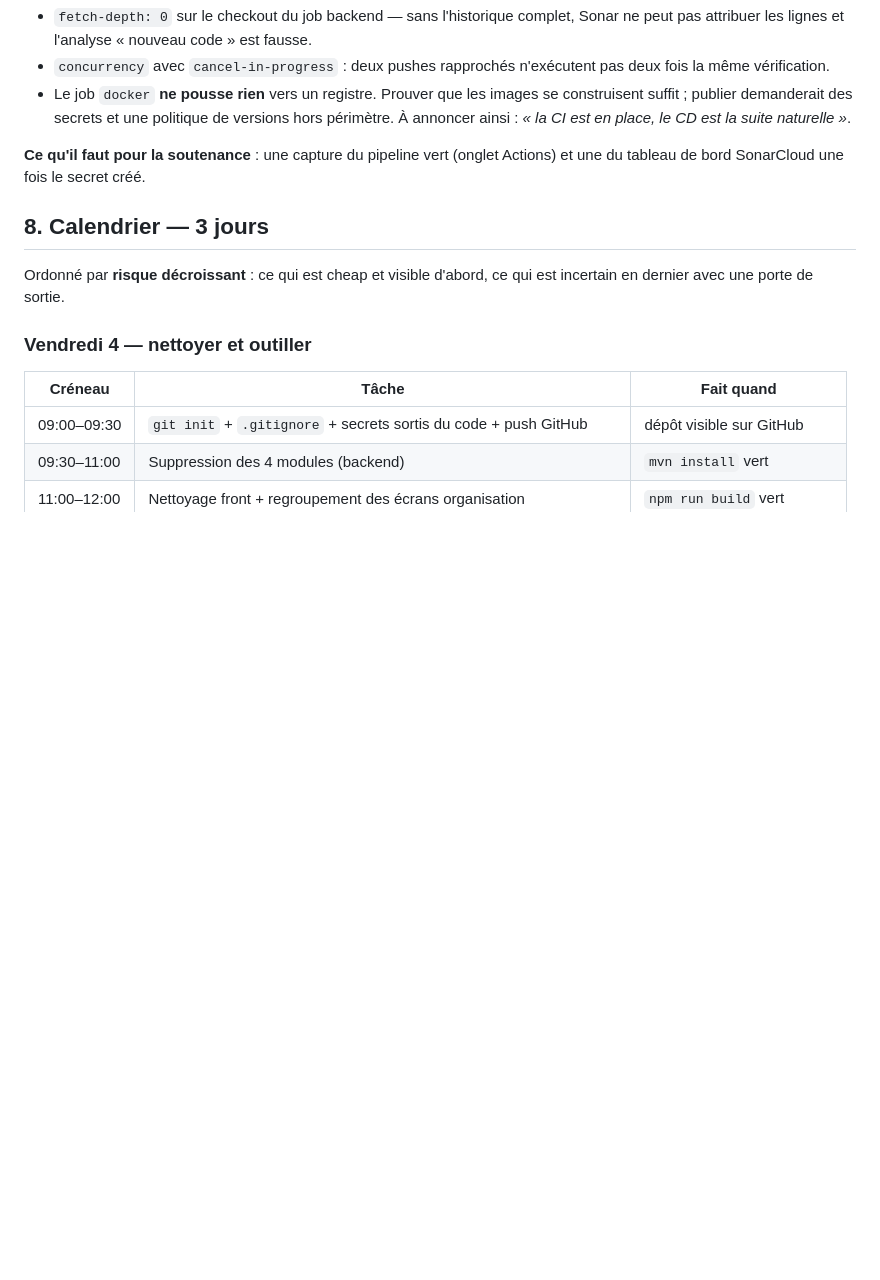
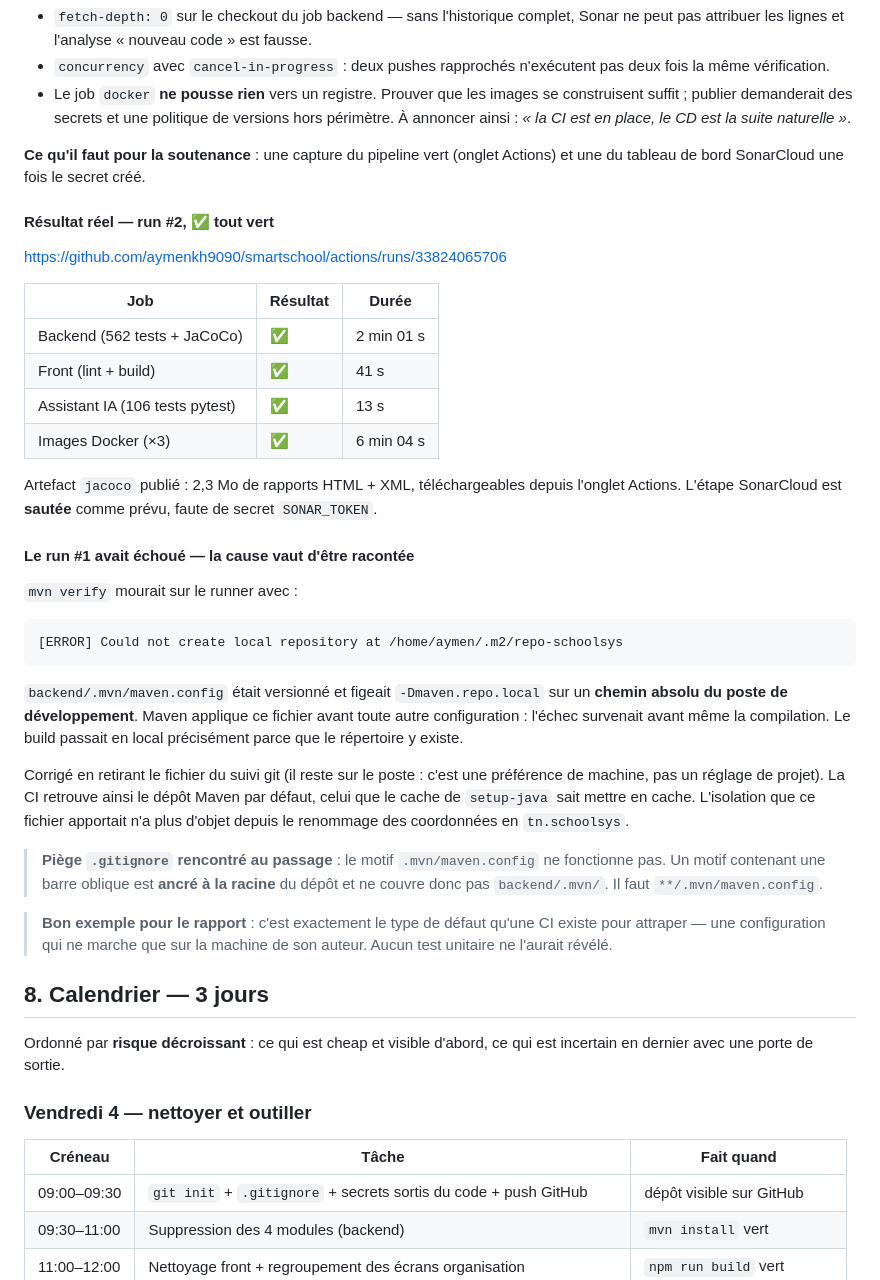
Before and after one commit to aymenkh9090/schoolSys, a Markdown page: docs/plan-recentrage-pfe.md, the part around the change. Rendered like a GitHub page; blank space fills up the shorter version.

Commit message:
docs: consigner le résultat du pipeline et la panne du run #1
Co-Authored-By: Claude Opus 5 <noreply@anthropic.com>
Claude-Session: https://claude.ai/code/session_0191jxVW1qnzi5bMcVs9jyP2

````diff
--- a/docs/plan-recentrage-pfe.md
+++ b/docs/plan-recentrage-pfe.md
@@ -659,6 +659,49 @@ Détails qui comptent :
 **Ce qu'il faut pour la soutenance** : une capture du pipeline vert (onglet
 Actions) et une du tableau de bord SonarCloud une fois le secret créé.
 
+#### Résultat réel — run #2, ✅ tout vert
+
+https://github.com/aymenkh9090/smartschool/actions/runs/33824065706
+
+| Job | Résultat | Durée |
+|---|---|---|
+| Backend (562 tests + JaCoCo) | ✅ | 2 min 01 s |
+| Front (lint + build) | ✅ | 41 s |
+| Assistant IA (106 tests pytest) | ✅ | 13 s |
+| Images Docker (×3) | ✅ | 6 min 04 s |
+
+Artefact `jacoco` publié : 2,3 Mo de rapports HTML + XML, téléchargeables
+depuis l'onglet Actions. L'étape SonarCloud est **sautée** comme prévu, faute
+de secret `SONAR_TOKEN`.
+
+#### Le run #1 avait échoué — la cause vaut d'être racontée
+
+`mvn verify` mourait sur le runner avec :
+
+```
+[ERROR] Could not create local repository at /home/aymen/.m2/repo-schoolsys
+```
+
+`backend/.mvn/maven.config` était versionné et figeait `-Dmaven.repo.local`
+sur un **chemin absolu du poste de développement**. Maven applique ce fichier
+avant toute autre configuration : l'échec survenait avant même la compilation.
+Le build passait en local précisément parce que le répertoire y existe.
+
+Corrigé en retirant le fichier du suivi git (il reste sur le poste : c'est une
+préférence de machine, pas un réglage de projet). La CI retrouve ainsi le
+dépôt Maven par défaut, celui que le cache de `setup-java` sait mettre en
+cache. L'isolation que ce fichier apportait n'a plus d'objet depuis le renommage
+des coordonnées en `tn.schoolsys`.
+
+> **Piège `.gitignore` rencontré au passage** : le motif `.mvn/maven.config`
+> ne fonctionne pas. Un motif contenant une barre oblique est **ancré à la
+> racine** du dépôt et ne couvre donc pas `backend/.mvn/`. Il faut
+> `**/.mvn/maven.config`.
+
+> **Bon exemple pour le rapport** : c'est exactement le type de défaut qu'une
+> CI existe pour attraper — une configuration qui ne marche que sur la machine
+> de son auteur. Aucun test unitaire ne l'aurait révélé.
+
 ## 8. Calendrier — 3 jours
 
 Ordonné par **risque décroissant** : ce qui est cheap et visible d'abord, ce
````
